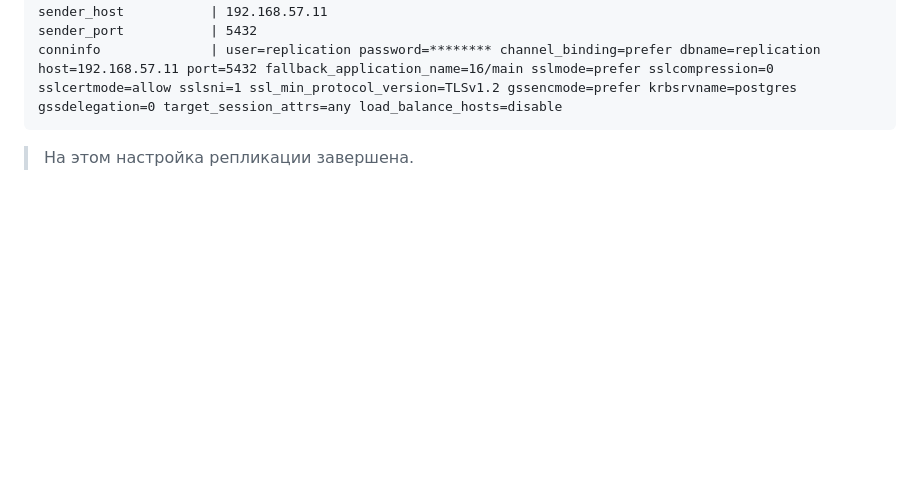
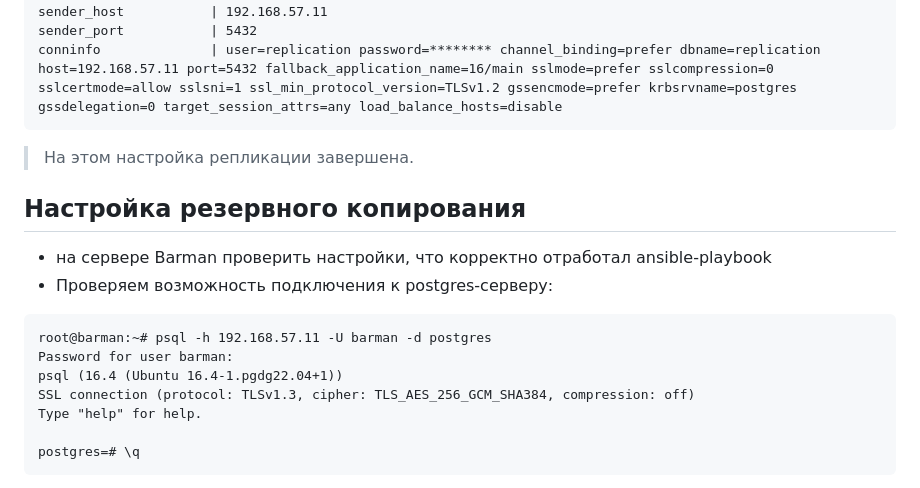
Before and after one commit to yurpv/lab_otus, a Markdown page: Postgresql/README.md, the part around one of its changes. Rendered like a GitHub page; blank space fills up the shorter version.

````diff
--- a/Postgresql/README.md
+++ b/Postgresql/README.md
@@ -413,3 +413,18 @@ sender_port           | 5432
 conninfo              | user=replication password=******** channel_binding=prefer dbname=replication host=192.168.57.11 port=5432 fallback_application_name=16/main sslmode=prefer sslcompression=0 sslcertmode=allow sslsni=1 ssl_min_protocol_version=TLSv1.2 gssencmode=prefer krbsrvname=postgres gssdelegation=0 target_session_attrs=any load_balance_hosts=disable
 ```
 > На этом настройка репликации завершена.
+
+## Настройка резервного копирования
+
+- на сервере Barman проверить настройки, что корректно отработал ansible-playbook
+- Проверяем возможность подключения к postgres-серверу:
+```
+root@barman:~# psql -h 192.168.57.11 -U barman -d postgres
+Password for user barman:
+psql (16.4 (Ubuntu 16.4-1.pgdg22.04+1))
+SSL connection (protocol: TLSv1.3, cipher: TLS_AES_256_GCM_SHA384, compression: off)
+Type "help" for help.
+
+postgres=# \q
+```
+
````
Also changed, not shown: other parts of Postgresql/README.md (+118 -0 lines).
